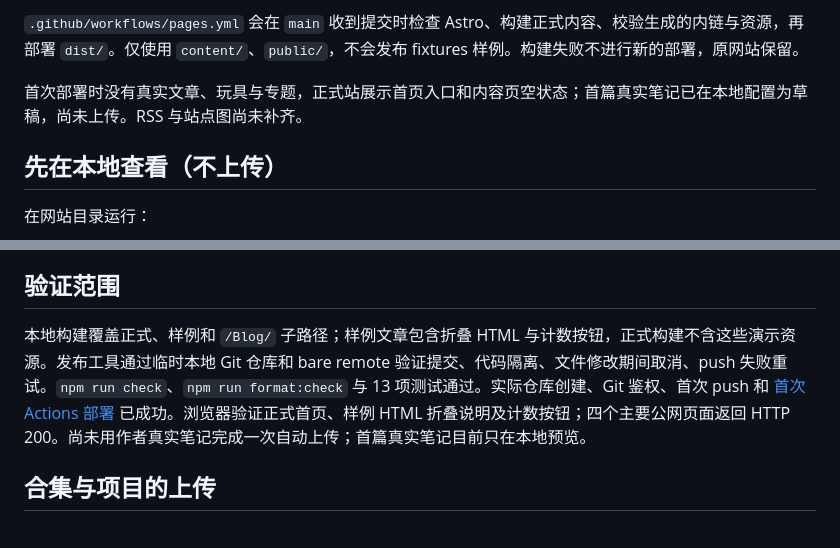
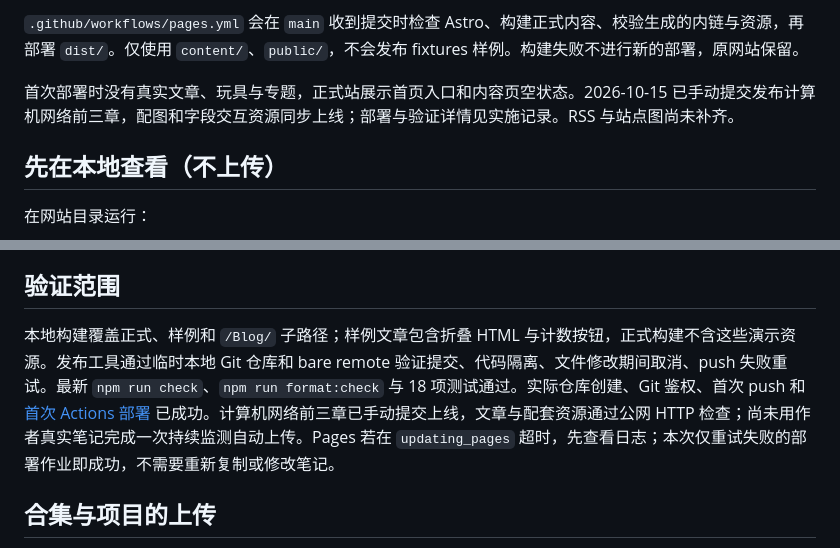
Before and after one commit to Mustard-wsy/Mustard-wsy.github.io, a Markdown page: docs/08-publishing.md, 2 parts joined by grey strips. Drawn GitHub-style.

```diff
--- a/docs/08-publishing.md
+++ b/docs/08-publishing.md
@@ -32,7 +32,7 @@ git push -u origin main
 
 `.github/workflows/pages.yml` 会在 `main` 收到提交时检查 Astro、构建正式内容、校验生成的内链与资源，再部署 `dist/`。仅使用 `content/`、`public/`，不会发布 fixtures 样例。构建失败不进行新的部署，原网站保留。
 
-首次部署时没有真实文章、玩具与专题，正式站展示首页入口和内容页空状态；首篇真实笔记已在本地配置为草稿，尚未上传。RSS 与站点图尚未补齐。
+首次部署时没有真实文章、玩具与专题，正式站展示首页入口和内容页空状态。2026-10-15 已手动提交发布计算机网络前三章，配图和字段交互资源同步上线；部署与验证详情见实施记录。RSS 与站点图尚未补齐。
 
 ## 先在本地查看（不上传）
 
@@ -139,7 +139,7 @@ npm run publish:notes
 
 ## 验证范围
 
-本地构建覆盖正式、样例和 `/Blog/` 子路径；样例文章包含折叠 HTML 与计数按钮，正式构建不含这些演示资源。发布工具通过临时本地 Git 仓库和 bare remote 验证提交、代码隔离、文件修改期间取消、push 失败重试。`npm run check`、`npm run format:check` 与 13 项测试通过。实际仓库创建、Git 鉴权、首次 push 和 [首次 Actions 部署](https://github.com/Mustard-wsy/Mustard-wsy.github.io/actions/runs/38229055198) 已成功。浏览器验证正式首页、样例 HTML 折叠说明及计数按钮；四个主要公网页面返回 HTTP 200。尚未用作者真实笔记完成一次自动上传；首篇真实笔记目前只在本地预览。
+本地构建覆盖正式、样例和 `/Blog/` 子路径；样例文章包含折叠 HTML 与计数按钮，正式构建不含这些演示资源。发布工具通过临时本地 Git 仓库和 bare remote 验证提交、代码隔离、文件修改期间取消、push 失败重试。最新 `npm run check`、`npm run format:check` 与 18 项测试通过。实际仓库创建、Git 鉴权、首次 push 和 [首次 Actions 部署](https://github.com/Mustard-wsy/Mustard-wsy.github.io/actions/runs/38229055198) 已成功。计算机网络前三章已手动提交上线，文章与配套资源通过公网 HTTP 检查；尚未用作者真实笔记完成一次持续监测自动上传。Pages 若在 `updating_pages` 超时，先查看日志；本次仅重试失败的部署作业即成功，不需要重新复制或修改笔记。
 
 ## 合集与项目的上传
 
```
Also changed, not shown: docs/05-engineering.md (+1 -1 lines), docs/07-implementation-status.md (+3 -1 lines).
